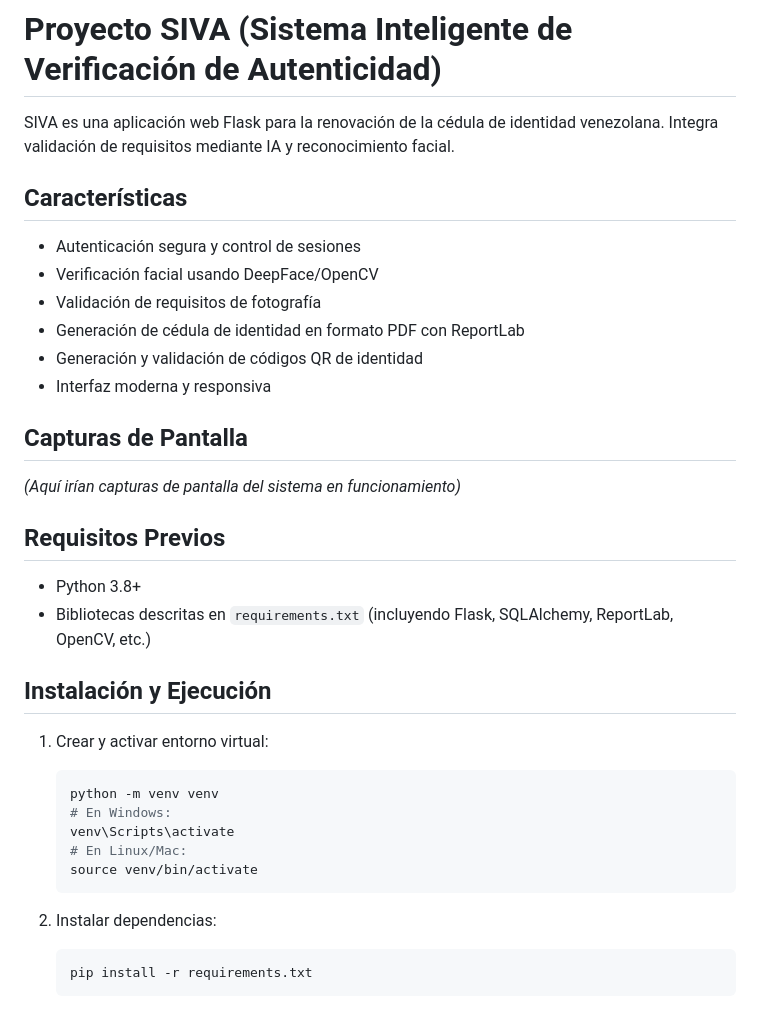
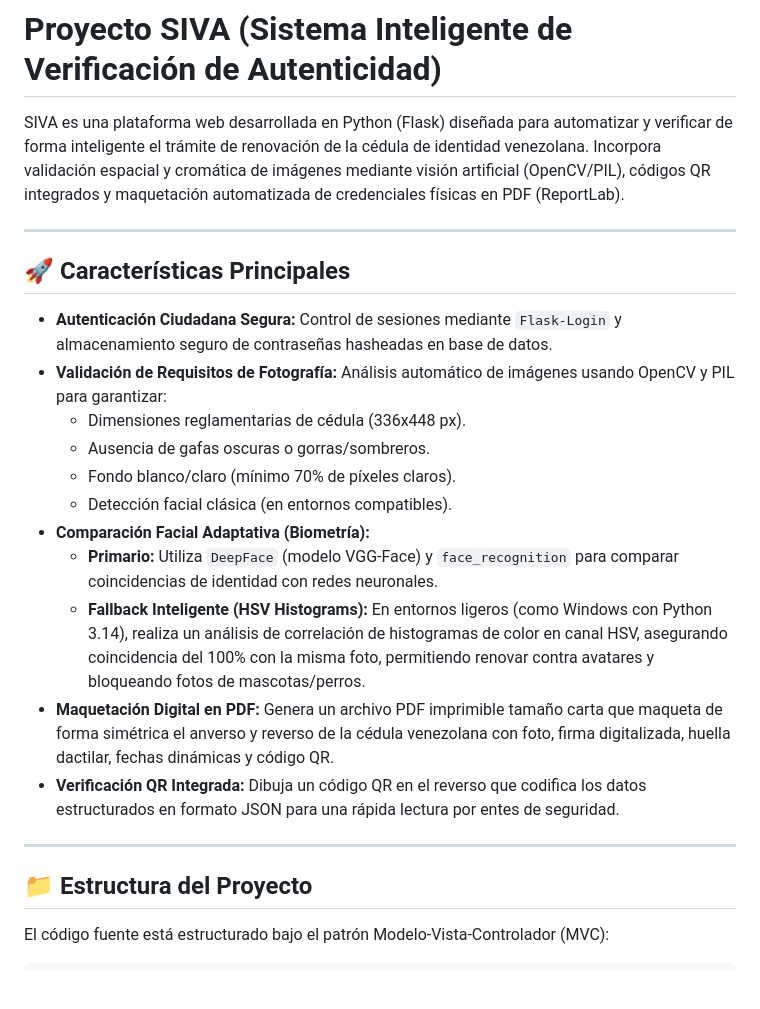
Before and after one commit to Sheenkisuke/siva, a Markdown page: README.md, the part around one of its changes. GitHub-like rendering; blank space fills up the shorter version.

````diff
--- a/README.md
+++ b/README.md
@@ -1,38 +1,26 @@
 # Proyecto SIVA (Sistema Inteligente de Verificación de Autenticidad)
 
-SIVA es una aplicación web Flask para la renovación de la cédula de identidad venezolana. Integra validación de requisitos mediante IA y reconocimiento facial.
+SIVA es una plataforma web desarrollada en Python (Flask) diseñada para automatizar y verificar de forma inteligente el trámite de renovación de la cédula de identidad venezolana. Incorpora validación espacial y cromática de imágenes mediante visión artificial (OpenCV/PIL), códigos QR integrados y maquetación automatizada de credenciales físicas en PDF (ReportLab).
 
-## Características
+---
 
-- Autenticación segura y control de sesiones
-- Verificación facial usando DeepFace/OpenCV
-- Validación de requisitos de fotografía
-- Generación de cédula de identidad en formato PDF con ReportLab
-- Generación y validación de códigos QR de identidad
-- Interfaz moderna y responsiva
+## 🚀 Características Principales
 
-## Capturas de Pantalla
+*   **Autenticación Ciudadana Segura:** Control de sesiones mediante `Flask-Login` y almacenamiento seguro de contraseñas hasheadas en base de datos.
+*   **Validación de Requisitos de Fotografía:** Análisis automático de imágenes usando OpenCV y PIL para garantizar:
+    *   Dimensiones reglamentarias de cédula (336x448 px).
+    *   Ausencia de gafas oscuras o gorras/sombreros.
+    *   Fondo blanco/claro (mínimo 70% de píxeles claros).
+    *   Detección facial clásica (en entornos compatibles).
+*   **Comparación Facial Adaptativa (Biometría):**
+    *   **Primario:** Utiliza `DeepFace` (modelo VGG-Face) y `face_recognition` para comparar coincidencias de identidad con redes neuronales.
+    *   **Fallback Inteligente (HSV Histograms):** En entornos ligeros (como Windows con Python 3.14), realiza un análisis de correlación de histogramas de color en canal HSV, asegurando coincidencia del 100% con la misma foto, permitiendo renovar contra avatares y bloqueando fotos de mascotas/perros.
+*   **Maquetación Digital en PDF:** Genera un archivo PDF imprimible tamaño carta que maqueta de forma simétrica el anverso y reverso de la cédula venezolana con foto, firma digitalizada, huella dactilar, fechas dinámicas y código QR.
+*   **Verificación QR Integrada:** Dibuja un código QR en el reverso que codifica los datos estructurados en formato JSON para una rápida lectura por entes de seguridad.
 
-*(Aquí irían capturas de pantalla del sistema en funcionamiento)*
+---
 
-## Requisitos Previos
+## 📁 Estructura del Proyecto
 
-- Python 3.8+
-- Bibliotecas descritas en `requirements.txt` (incluyendo Flask, SQLAlchemy, ReportLab, OpenCV, etc.)
+El código fuente está estructurado bajo el patrón Modelo-Vista-Controlador (MVC):
 
-## Instalación y Ejecución
-
-1. Crear y activar entorno virtual:
-   ```bash
-   python -m venv venv
-   # En Windows:
-   venv\Scripts\activate
-   # En Linux/Mac:
-   source venv/bin/activate
-   ```
-
-2. Instalar dependencias:
-   ```bash
-   pip install -r requirements.txt
-   ```
-
````
Also changed, not shown: other parts of README.md (+100 -58 lines).
